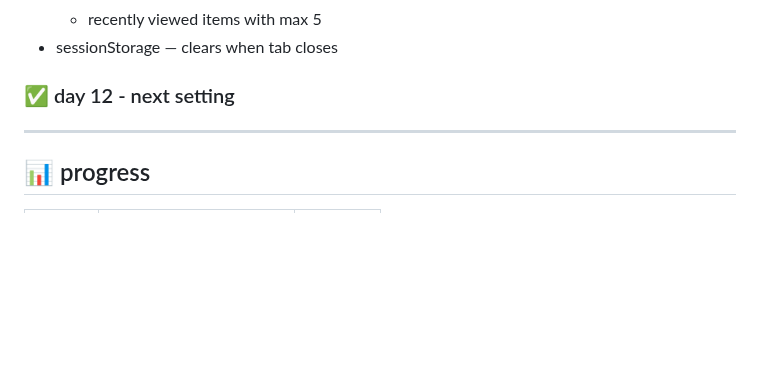
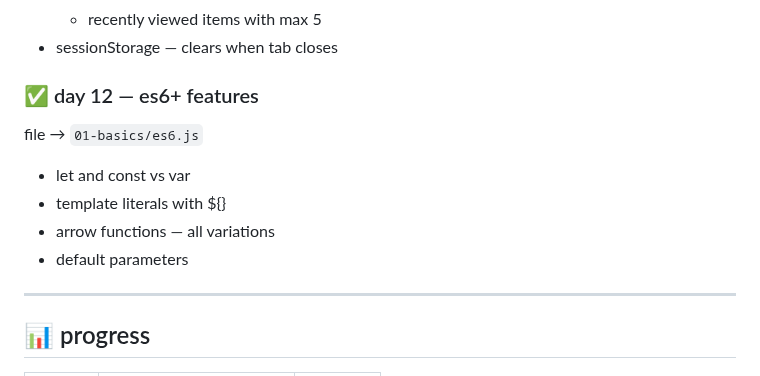
Before and after one commit to kiranmv002/js-from-zero, a Markdown page: README.md, the part around the change. Rendered like a GitHub page; blank space fills up the shorter version.

```diff
--- a/README.md
+++ b/README.md
@@ -143,7 +143,15 @@ files → `02-dom/local-storage.js` `02-dom/local-storage.html`
   - recently viewed items with max 5
 - sessionStorage — clears when tab closes
 
-### ✅ day 12 - next setting
+### ✅ day 12 — es6+ features
+file → `01-basics/es6.js`
+
+- let and const vs var
+- template literals with ${}
+- arrow functions — all variations
+- default parameters
+
+
 ---
 
 ## 📊 progress
```
